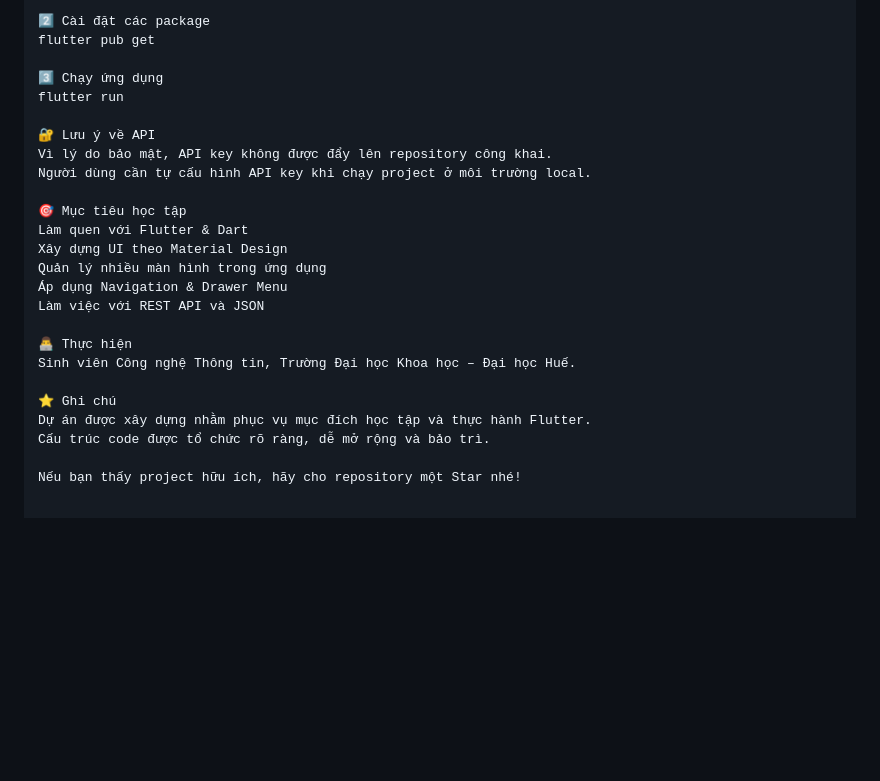
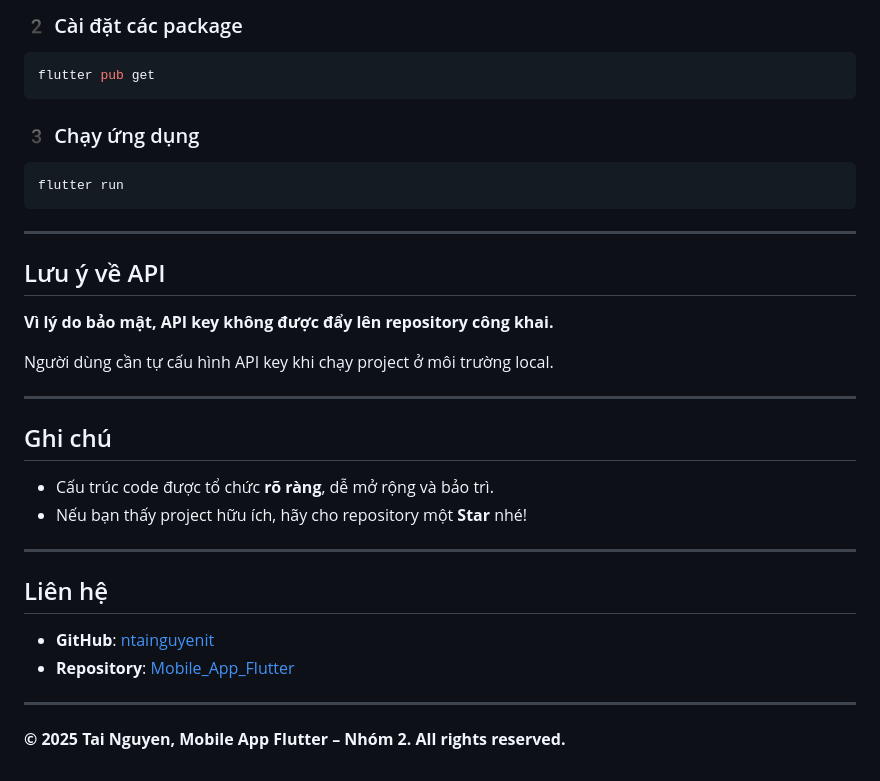
Before and after one commit to ntainguyenit/flutter_nhom2, a Markdown page: README.md, the part around the change printed below. Rendered like a GitHub page; blank space fills up the shorter version.

````diff
--- a/README.md
+++ b/README.md
@@ -65,26 +79,38 @@ git clone https://github.com/ntainguyenit/Mobile_App_Flutter.git
 
-2️⃣ Cài đặt các package
+### 2️ Cài đặt các package
+
+```bash
 flutter pub get
+```
 
-3️⃣ Chạy ứng dụng
+### 3️ Chạy ứng dụng
+
+```bash
 flutter run
+```
 
-🔐 Lưu ý về API
-Vì lý do bảo mật, API key không được đẩy lên repository công khai.
+---
+
+## Lưu ý về API
+
+ **Vì lý do bảo mật, API key không được đẩy lên repository công khai.**
+
 Người dùng cần tự cấu hình API key khi chạy project ở môi trường local.
 
-🎯 Mục tiêu học tập
-Làm quen với Flutter & Dart
-Xây dựng UI theo Material Design
-Quản lý nhiều màn hình trong ứng dụng
-Áp dụng Navigation & Drawer Menu
-Làm việc với REST API và JSON
+---
 
-👨‍💻 Thực hiện
-Sinh viên Công nghệ Thông tin, Trường Đại học Khoa học – Đại học Huế.
+## Ghi chú
 
-⭐ Ghi chú
-Dự án được xây dựng nhằm phục vụ mục đích học tập và thực hành Flutter.
-Cấu trúc code được tổ chức rõ ràng, dễ mở rộng và bảo trì.
+- Cấu trúc code được tổ chức **rõ ràng**, dễ mở rộng và bảo trì.
+- Nếu bạn thấy project hữu ích, hãy cho repository một **Star** nhé!
 
-Nếu bạn thấy project hữu ích, hãy cho repository một Star nhé!
+---
+
+## Liên hệ
+
+- **GitHub**: [ntainguyenit](https://github.com/ntainguyenit)
+- **Repository**: [Mobile_App_Flutter](https://github.com/ntainguyenit/Mobile_App_Flutter)
+
+---
+
+**© 2025 Tai Nguyen, Mobile App Flutter – Nhóm 2. All rights reserved.**
````
Also changed, not shown: other parts of README.md (+40 -26 lines).
